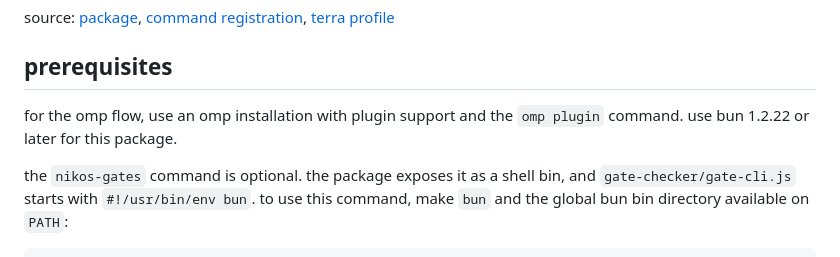
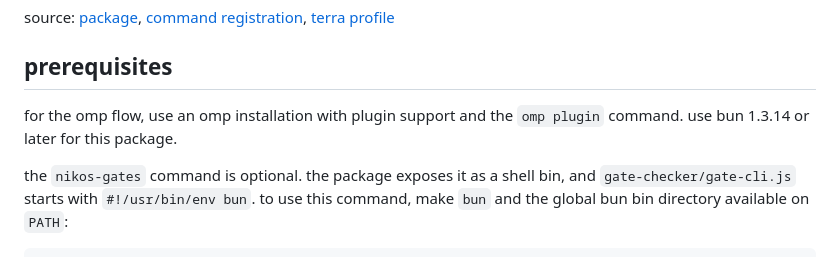
Before and after one commit to nikos-repos/nikos-agent-stack, a Markdown page: docs/advisor-role-user-guide.md, the part around the change. GitHub-like rendering.

Commit message:
docs: state the bun version the manifest requires in every guide
the advisor, questionnaire, and omnipotence guides still said bun 1.2.22;
package.json requires 1.3.14.

```diff
--- a/docs/advisor-role-user-guide.md
+++ b/docs/advisor-role-user-guide.md
@@ -6,7 +6,7 @@ source: [package](../package.json), [command registration](../gate-checker/index
 
 ## prerequisites
 
-for the omp flow, use an omp installation with plugin support and the `omp plugin` command. use bun 1.2.22 or later for this package.
+for the omp flow, use an omp installation with plugin support and the `omp plugin` command. use bun 1.3.14 or later for this package.
 
 the `nikos-gates` command is optional. the package exposes it as a shell bin, and `gate-checker/gate-cli.js` starts with `#!/usr/bin/env bun`. to use this command, make `bun` and the global bun bin directory available on `PATH`:
 
```
Also changed, not shown: docs/ask-questionnaire-user-guide.md (+1 -1 lines), docs/omnipotence-user-guide.md (+1 -1 lines).
